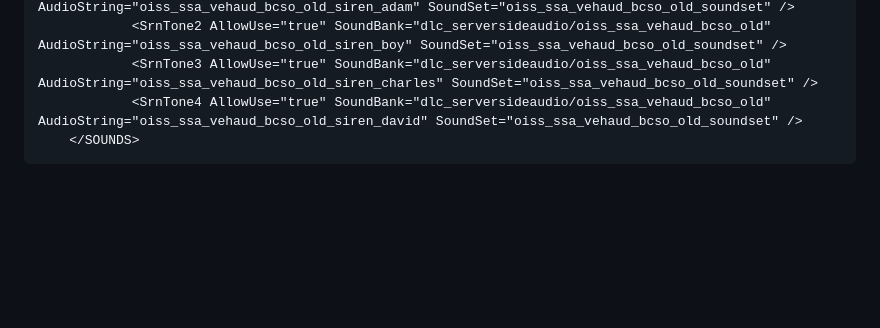
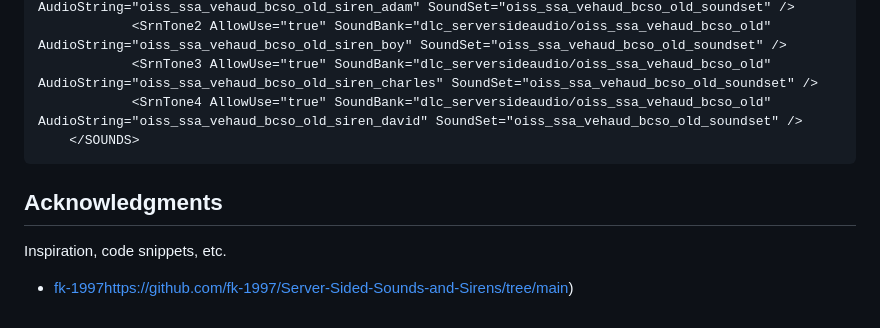
Before and after one commit to Lap76/NL-serversirens, a Markdown page: README.md, the part around the change. GitHub-like rendering; blank space fills up the shorter version.

Commit message:
Update README.md
Made the readme look better/nicer

````diff
--- a/README.md
+++ b/README.md
@@ -57,3 +57,8 @@ Momenteel zijn de enige serverside audio's die nederlands zijn:
 			<SrnTone4 AllowUse="true" SoundBank="dlc_serversideaudio/oiss_ssa_vehaud_bcso_old" AudioString="oiss_ssa_vehaud_bcso_old_siren_david" SoundSet="oiss_ssa_vehaud_bcso_old_soundset" />
 	</SOUNDS>
 ```
+
+## Acknowledgments
+
+Inspiration, code snippets, etc.
+* [fk-1997](https://github.com/fk-1997/Server-Sided-Sounds-and-Sirens/tree/main)https://github.com/fk-1997/Server-Sided-Sounds-and-Sirens/tree/main)
````
